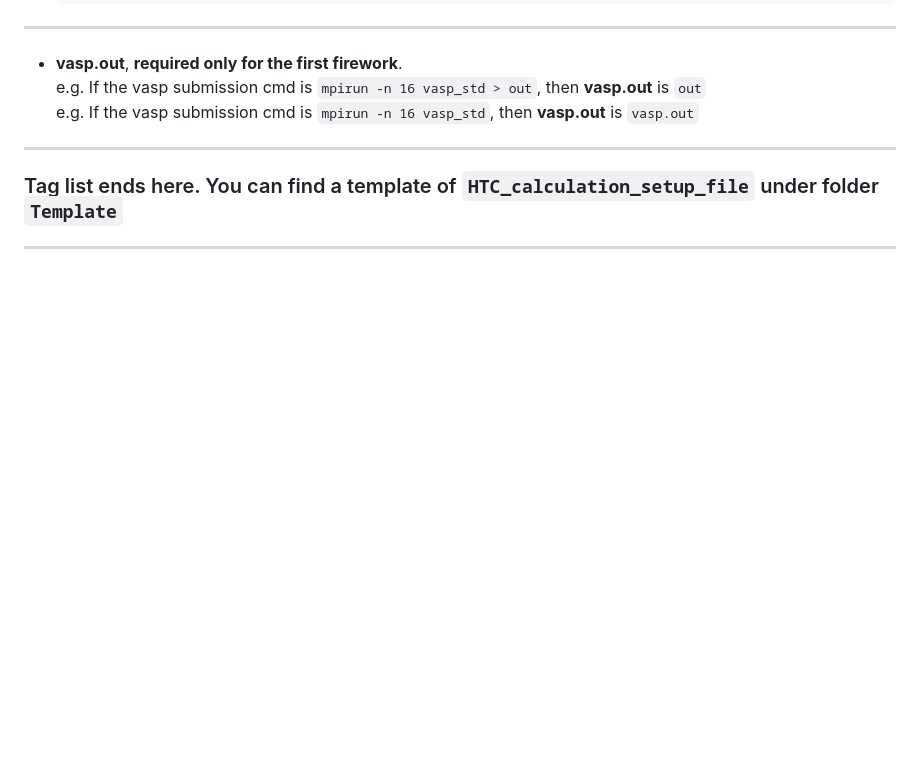
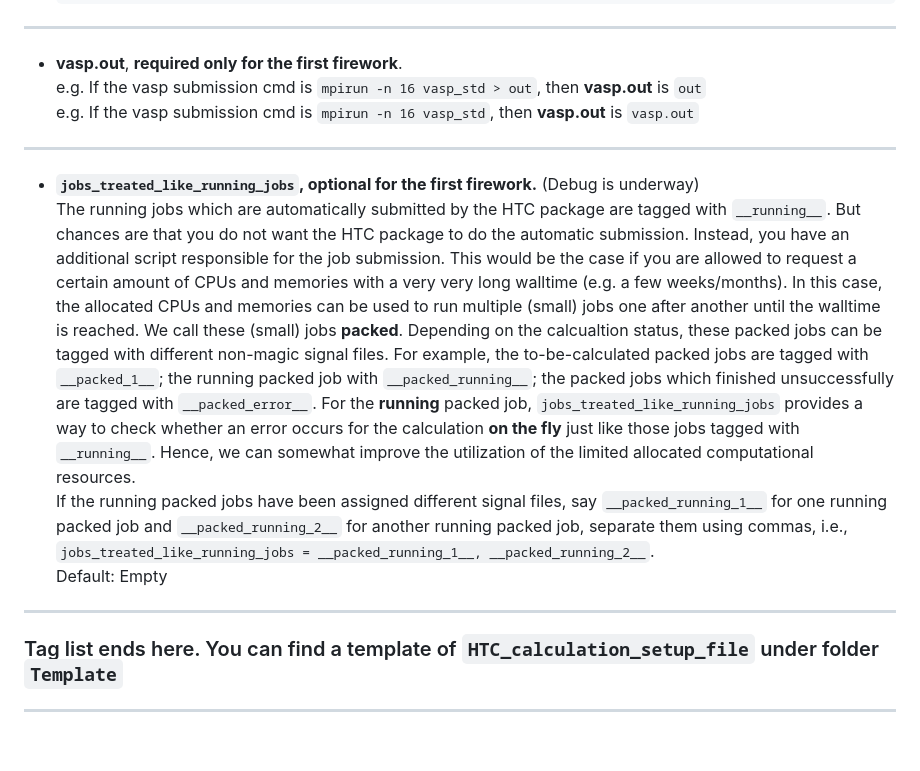
Before and after one commit to bitsoal/VASP_HTC_framework, a Markdown page: Manual.md, the part around one of its changes. Drawn GitHub-style; blank space fills up the shorter version.

```diff
--- a/Manual.md
+++ b/Manual.md
@@ -884,6 +884,14 @@ default:
 
 -------------
 
+- **`jobs_treated_like_running_jobs`, optional for the first firework.** (Debug is underway)
+The running jobs which are automatically submitted by the HTC package are tagged with `__running__`. But chances are that you do not want the HTC package to do the automatic submission. Instead, you have an additional script responsible for the job submission. This would be the case if you are allowed to request a certain amount of CPUs and memories with a very very long walltime (e.g. a few weeks/months). In this case, the allocated CPUs and memories can be used to run multiple (small) jobs one after another until the walltime is reached. We call these (small) jobs **packed**.  Depending on the calcualtion status, these packed jobs can be tagged with different non-magic signal files. For example, the to-be-calculated packed jobs are tagged with `__packed_1__`; the running packed job with `__packed_running__`; the packed jobs which finished unsuccessfully are tagged with `__packed_error__`. For the **running** packed job, `jobs_treated_like_running_jobs` provides a way to check whether an error occurs for the calculation **on the fly** just like those jobs tagged with `__running__`. Hence, we can somewhat improve the utilization of the limited allocated computational resources.
+If the running packed jobs have been assigned different signal files, say `__packed_running_1__` for one running packed job and `__packed_running_2__` for another running packed job, separate them using commas, i.e., `jobs_treated_like_running_jobs = __packed_running_1__, __packed_running_2__`.
+Default: Empty
+
+-------
+
+
 ### Tag list ends here. You can find a template of `HTC_calculation_setup_file` under folder `Template`
 
 -------------------------
```
Also changed, not shown: other parts of Manual.md (+1 -1 lines).
